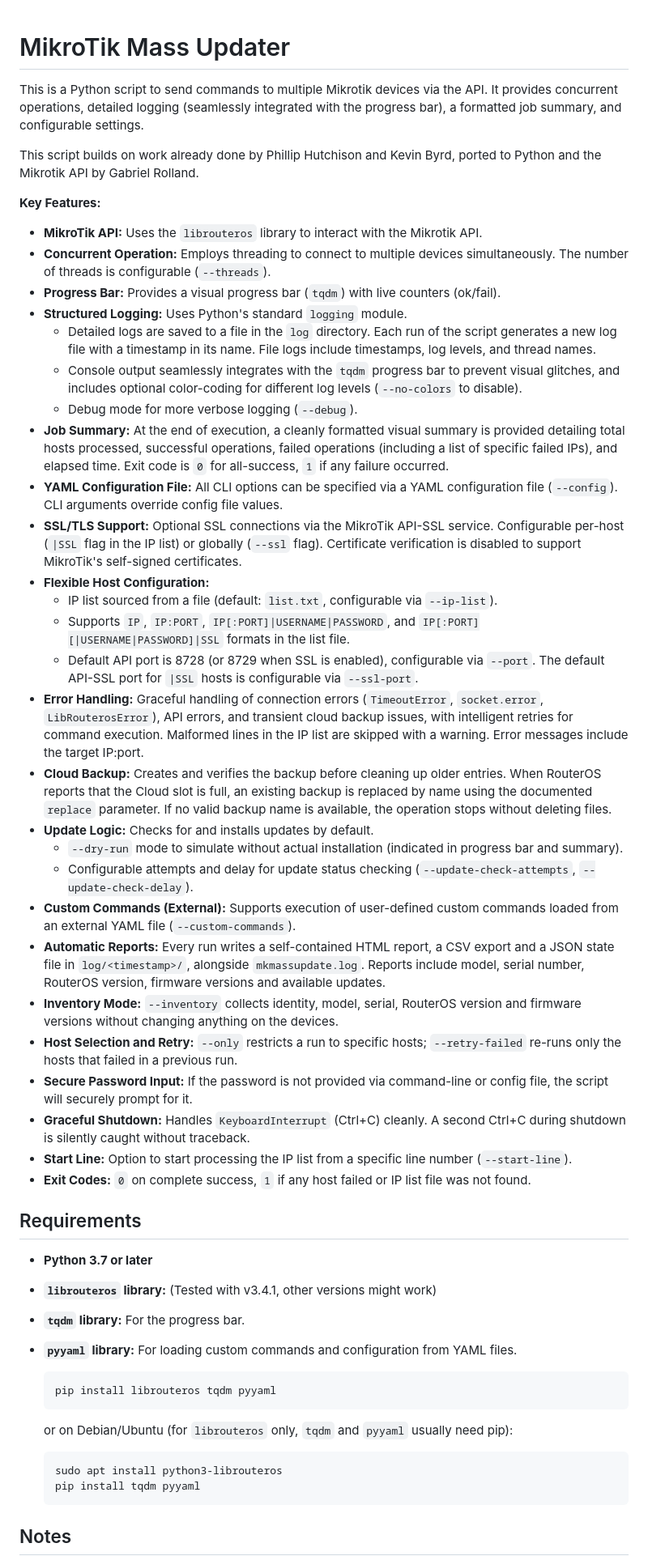
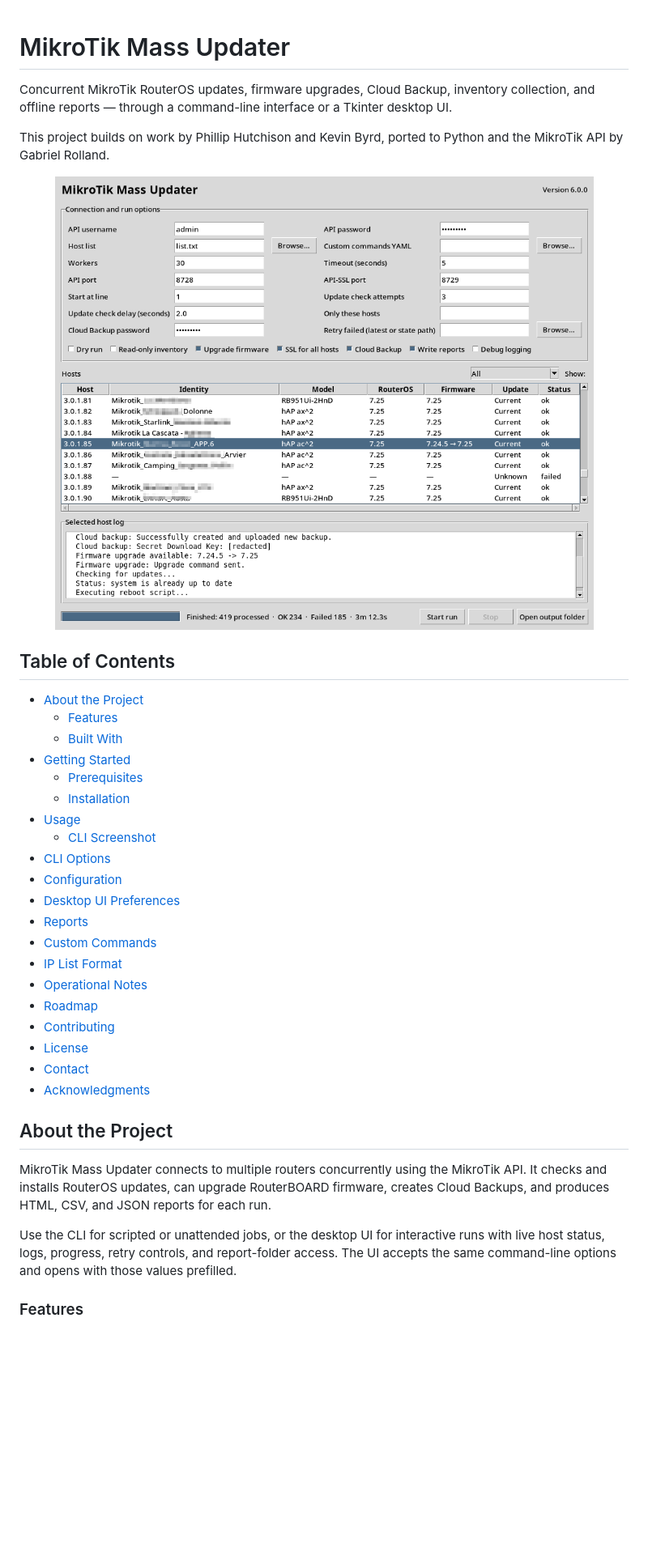
Before and after one commit to rollopack/MikroTik-Mass-Updater, a Markdown page: README.md, the part around one of its changes. Shown at 81% size. Drawn GitHub-style; pictures changed too: screenshot-v6-UI_2.png (added); blank space fills up the shorter version.

````diff
--- a/README.md
+++ b/README.md
@@ -1,55 +3,41 @@
 # MikroTik Mass Updater
-This is a Python script to send commands to multiple Mikrotik devices via the API. It provides concurrent operations, detailed logging (seamlessly integrated with the progress bar), a formatted job summary, and configurable settings.
 
-This script builds on work already done by Phillip Hutchison and Kevin Byrd, ported to Python and the Mikrotik API by Gabriel Rolland.
+Concurrent MikroTik RouterOS updates, firmware upgrades, Cloud Backup, inventory collection, and offline reports — through a command-line interface or a Tkinter desktop UI.
 
-**Key Features:**
+This project builds on work by Phillip Hutchison and Kevin Byrd, ported to Python and the MikroTik API by Gabriel Rolland.
 
-*   **MikroTik API:** Uses the `librouteros` library to interact with the Mikrotik API.
-*   **Concurrent Operation:** Employs threading to connect to multiple devices simultaneously. The number of threads is configurable (`--threads`).
-*   **Progress Bar:** Provides a visual progress bar (`tqdm`) with live counters (ok/fail).
-*   **Structured Logging:** Uses Python's standard `logging` module.
-    *   Detailed logs are saved to a file in the `log` directory. Each run of the script generates a new log file with a timestamp in its name. File logs include timestamps, log levels, and thread names.
-    *   Console output seamlessly integrates with the `tqdm` progress bar to prevent visual glitches, and includes optional color-coding for different log levels (`--no-colors` to disable).
-    *   Debug mode for more verbose logging (`--debug`).
-*   **Job Summary:** At the end of execution, a cleanly formatted visual summary is provided detailing total hosts processed, successful operations, failed operations (including a list of specific failed IPs), and elapsed time. Exit code is `0` for all-success, `1` if any failure occurred.
-*   **YAML Configuration File:** All CLI options can be specified via a YAML configuration file (`--config`). CLI arguments override config file values.
-*   **SSL/TLS Support:** Optional SSL connections via the MikroTik API-SSL service. Configurable per-host (`|SSL` flag in the IP list) or globally (`--ssl` flag). Certificate verification is disabled to support MikroTik's self-signed certificates.
-*   **Flexible Host Configuration:**
-    *   IP list sourced from a file (default: `list.txt`, configurable via `--ip-list`).
-    *   Supports `IP`, `IP:PORT`, `IP[:PORT]|USERNAME|PASSWORD`, and `IP[:PORT][|USERNAME|PASSWORD]|SSL` formats in the list file.
-    *   Default API port is 8728 (or 8729 when SSL is enabled), configurable via `--port`. The default API-SSL port for `|SSL` hosts is configurable via `--ssl-port`.
-*   **Error Handling:** Graceful handling of connection errors (`TimeoutError`, `socket.error`, `LibRouterosError`), API errors, and transient cloud backup issues, with intelligent retries for command execution. Malformed lines in the IP list are skipped with a warning. Error messages include the target IP:port.
-*   **Cloud Backup:** Creates and verifies the backup before cleaning up older entries. When RouterOS reports that the Cloud slot is full, an existing backup is replaced by name using the documented `replace` parameter. If no valid backup name is available, the operation stops without deleting files.
-*   **Update Logic:** Checks for and installs updates by default.
-    *   `--dry-run` mode to simulate without actual installation (indicated in progress bar and summary).
-    *   Configurable attempts and delay for update status checking (`--update-check-attempts`, `--update-check-delay`).
-*   **Custom Commands (External):** Supports execution of user-defined custom commands loaded from an external YAML file (`--custom-commands`).
-*   **Automatic Reports:** Every run writes a self-contained HTML report, a CSV export and a JSON state file in `log/<timestamp>/`, alongside `mkmassupdate.log`. Reports include model, serial number, RouterOS version, firmware versions and available updates.
-*   **Inventory Mode:** `--inventory` collects identity, model, serial, RouterOS version and firmware versions without changing anything on the devices.
-*   **Host Selection and Retry:** `--only` restricts a run to specific hosts; `--retry-failed` re-runs only the hosts that failed in a previous run.
-*   **Secure Password Input:** If the password is not provided via command-line or config file, the script will securely prompt for it.
-*   **Graceful Shutdown:** Handles `KeyboardInterrupt` (Ctrl+C) cleanly. A second Ctrl+C during shutdown is silently caught without traceback.
-*   **Start Line:** Option to start processing the IP list from a specific line number (`--start-line`).
-*   **Exit Codes:** `0` on complete success, `1` if any host failed or IP list file was not found.
+<p align="center">
+  <img src="./screenshot-v6-UI_2.png" alt="MikroTik Mass Updater v6 desktop interface" width="960">
+</p>
 
-## Requirements
+## Table of Contents
 
-*   **Python 3.7 or later**
-*   **`librouteros` library:** (Tested with v3.4.1, other versions might work)
-*   **`tqdm` library:** For the progress bar.
-*   **`pyyaml` library:** For loading custom commands and configuration from YAML files.
+- [About the Project](#about-the-project)
+  - [Features](#features)
+  - [Built With](#built-with)
+- [Getting Started](#getting-started)
+  - [Prerequisites](#prerequisites)
+  - [Installation](#installation)
+- [Usage](#usage)
+  - [CLI Screenshot](#cli-screenshot)
+- [CLI Options](#cli-options)
+- [Configuration](#configuration)
+- [Desktop UI Preferences](#desktop-ui-preferences)
+- [Reports](#reports)
+- [Custom Commands](#custom-commands)
+- [IP List Format](#ip-list-format)
+- [Operational Notes](#operational-notes)
+- [Roadmap](#roadmap)
+- [Contributing](#contributing)
+- [License](#license)
+- [Contact](#contact)
+- [Acknowledgments](#acknowledgments)
 
-    ```bash
-    pip install librouteros tqdm pyyaml
-    ```
+## About the Project
 
-    or on Debian/Ubuntu (for `librouteros` only, `tqdm` and `pyyaml` usually need pip):
+MikroTik Mass Updater connects to multiple routers concurrently using the MikroTik API. It checks and installs RouterOS updates, can upgrade RouterBOARD firmware, creates Cloud Backups, and produces HTML, CSV, and JSON reports for each run.
 
-    ```bash
-    sudo apt install python3-librouteros
-    pip install tqdm pyyaml
-    ```
+Use the CLI for scripted or unattended jobs, or the desktop UI for interactive runs with live host status, logs, progress, retry controls, and report-folder access. The UI accepts the same command-line options and opens with those values prefilled.
 
-## Notes
+### Features
 
````
Also changed, not shown: other parts of README.md (+177 -145 lines), 7 other files.
